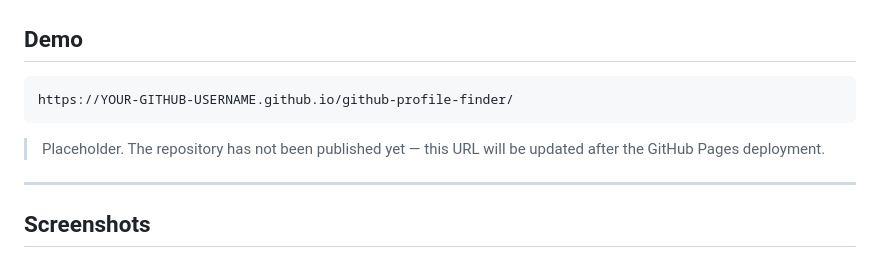
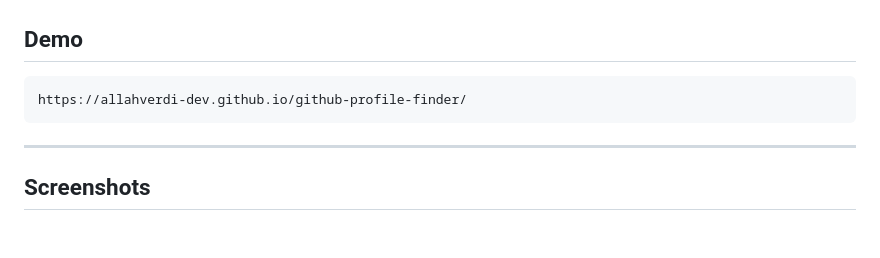
Before and after one commit to allahverdi-dev/github-profile-finder, a Markdown page: README.md, the part around the change. Rendered like a GitHub page; blank space fills up the shorter version.

Commit message:
docs: add live demo URL

````diff
--- a/README.md
+++ b/README.md
@@ -10,11 +10,8 @@ HTML file, one stylesheet and one JavaScript file.
 ## Demo
 
 ```
-https://YOUR-GITHUB-USERNAME.github.io/github-profile-finder/
+https://allahverdi-dev.github.io/github-profile-finder/
 ```
-
-> Placeholder. The repository has not been published yet — this URL will be updated after the
-> GitHub Pages deployment.
 
 ---
 
````
